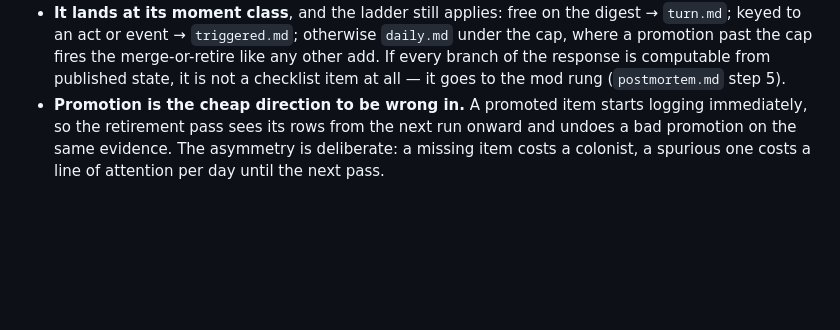
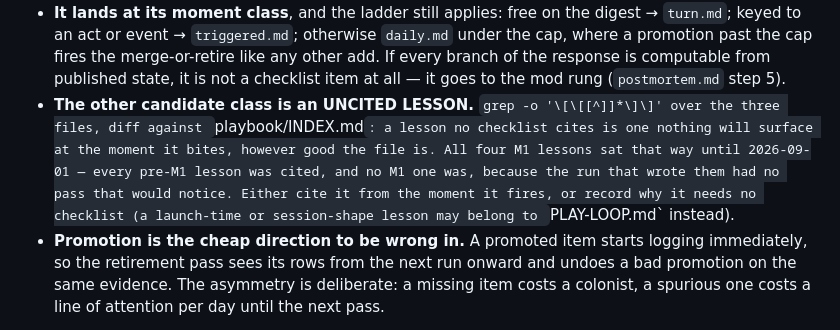
Before and after one commit to Borges-Fable/autorimmer, a Markdown page: checklists/README.md, the part around the change. Drawn GitHub-style; blank space fills up the shorter version.

```diff
--- a/checklists/README.md
+++ b/checklists/README.md
@@ -165,6 +165,14 @@ summaries.
   merge-or-retire like any other add. If every branch of the response is
   computable from published state, it is not a checklist item at all — it
   goes to the mod rung (`postmortem.md` step 5).
+- **The other candidate class is an UNCITED LESSON.** `grep -o '\[\[[^]]*\]\]'
+  over the three files, diff against `playbook/INDEX.md`: a lesson no
+  checklist cites is one nothing will surface at the moment it bites, however
+  good the file is. All four M1 lessons sat that way until 2026-09-01 — every
+  pre-M1 lesson was cited, and no M1 one was, because the run that wrote them
+  had no pass that would notice. Either cite it from the moment it fires, or
+  record why it needs no checklist (a launch-time or session-shape lesson may
+  belong to `PLAY-LOOP.md` instead).
 - **Promotion is the cheap direction to be wrong in.** A promoted item starts
   logging immediately, so the retirement pass sees its rows from the next run
   onward and undoes a bad promotion on the same evidence. The asymmetry is
```
Also changed, not shown: playbook/INDEX.md (+6 -0 lines).
